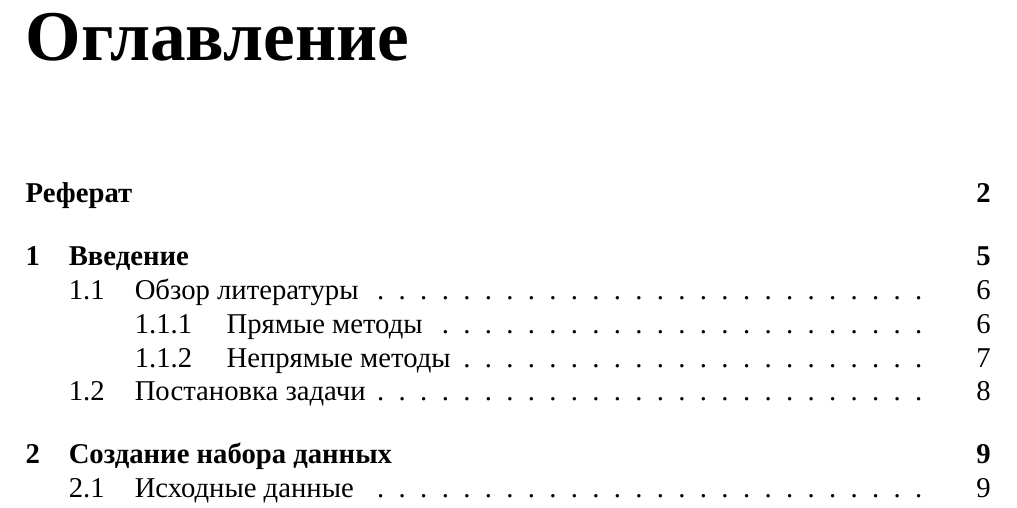
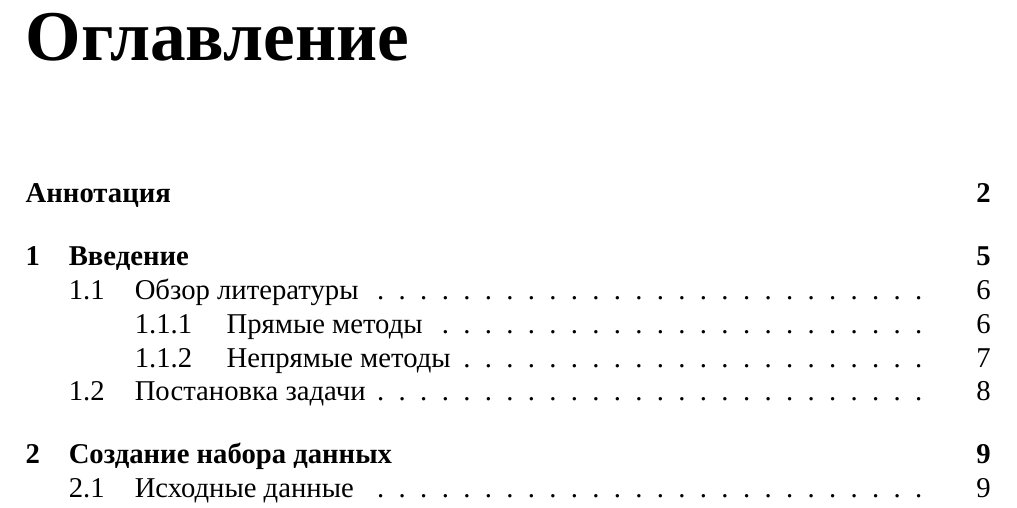
Before and after one commit to acid9reen/magister_diploma, a LaTeX document (main.tex, which reads inc/00-abstract.tex): part of page 2 of 37, cut so that both start at the same text. Compiled offline with LuaLaTeX; a missing font is replaced by an installed copy or a similar font.

Commit message:
Fix chapter name

```diff
--- a/inc/00-abstract.tex
+++ b/inc/00-abstract.tex
@@ -1,5 +1,5 @@
 \section*{Аннотация}
-\addcontentsline{toc}{chapter}{Реферат}
+\addcontentsline{toc}{chapter}{Аннотация}
 
 В современном медицинском исследовании приоритетное значение имеет изучение
 сердечно-сосудистых заболеваний, которые становятся всё более распространёнными
```
